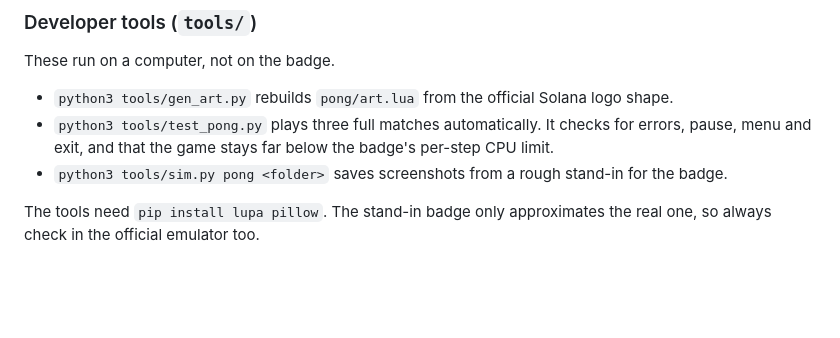
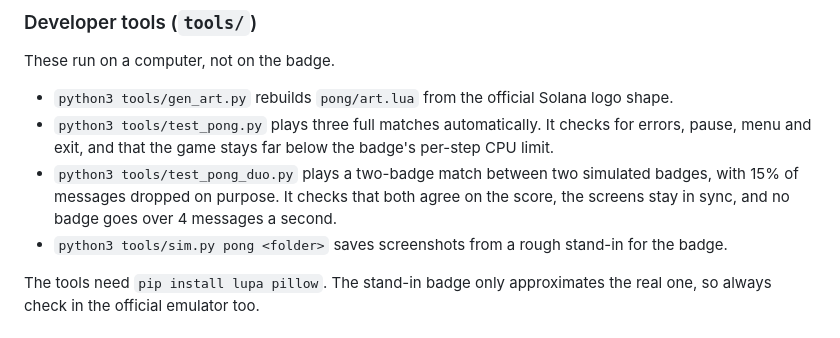
Before and after one commit to Chadjective/Solana_OS_games, a Markdown page: README.md, the part around one of its changes. Drawn GitHub-style; blank space fills up the shorter version.

```diff
--- a/README.md
+++ b/README.md
@@ -49,6 +75,10 @@ These run on a computer, not on the badge.
 - `python3 tools/test_pong.py` plays three full matches automatically. It checks
   for errors, pause, menu and exit, and that the game stays far below the
   badge's per-step CPU limit.
+- `python3 tools/test_pong_duo.py` plays a two-badge match between two
+  simulated badges, with 15% of messages dropped on purpose. It checks that
+  both agree on the score, the screens stay in sync, and no badge goes over 4
+  messages a second.
 - `python3 tools/sim.py pong <folder>` saves screenshots from a rough stand-in for the badge.
 
 The tools need `pip install lupa pillow`. The stand-in badge only approximates
```
Also changed, not shown: other parts of README.md (+31 -5 lines), docs/pong-preview.png, 5 other files.
